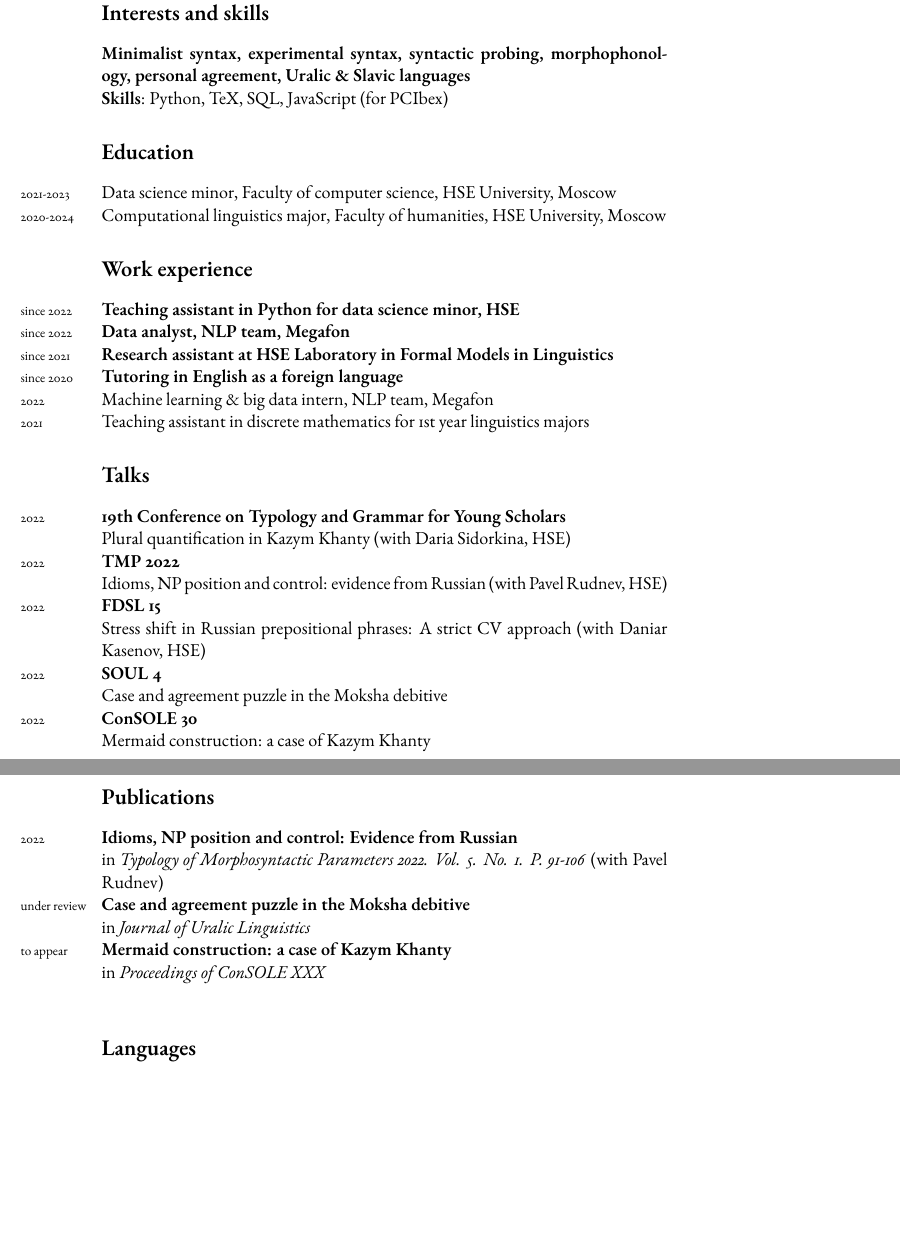
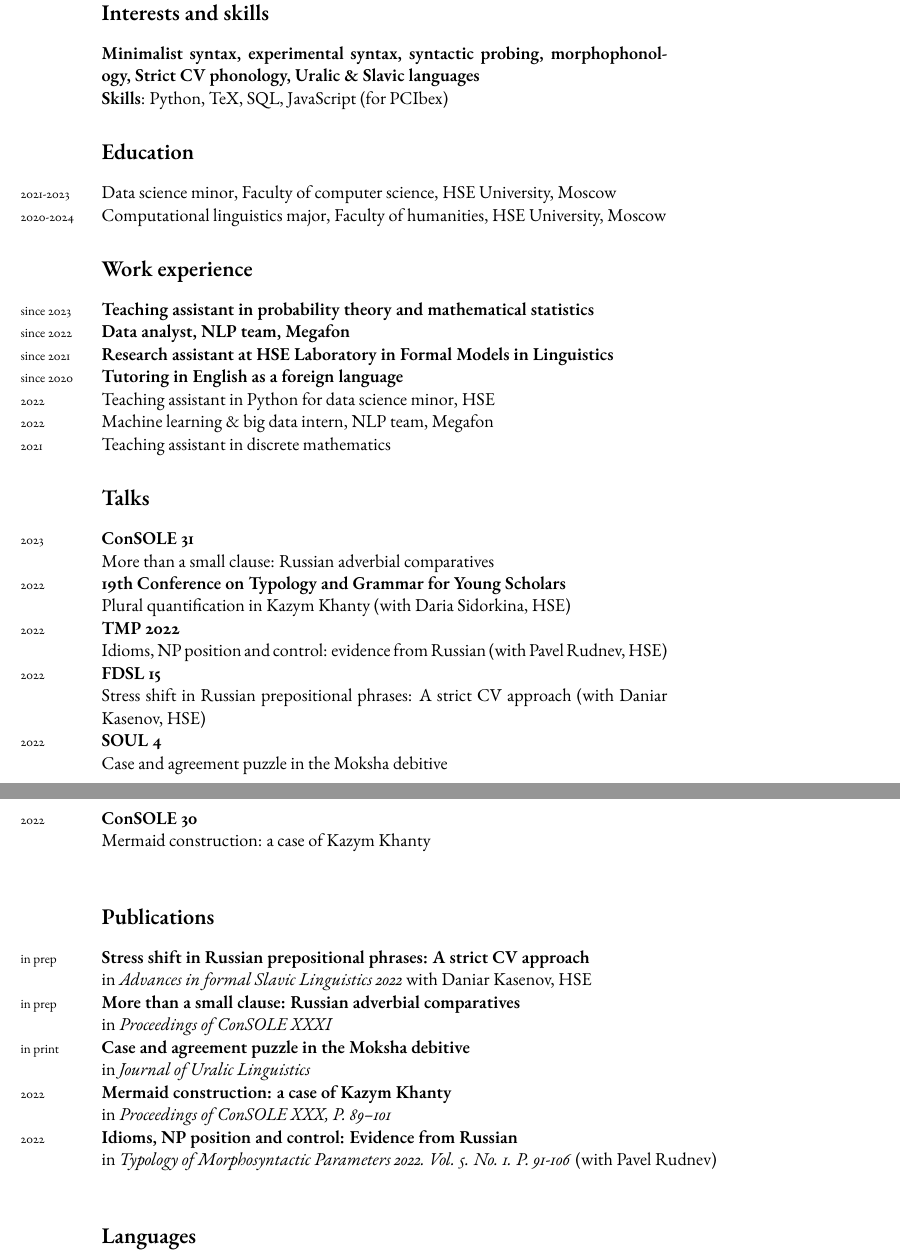
Before and after one commit to thddbptnsndshs/curriculae-vitae, a LaTeX document (ENG_academic.tex): two parts of pages 1 and 2 of 2, joined at a grey line, cut so that both start at the same text, the shorter picture padded with empty space. The pictures show the PDF file ENG_academic.pdf that the author committed with the source.

Commit message:
update academic CV

```diff
--- a/ENG_academic.tex
+++ b/ENG_academic.tex
@@ -61,7 +61,7 @@ Born in 2002\\
 
 \section*{Interests and skills}
 
-\textbf{Minimalist syntax, experimental syntax, syntactic probing, morphophonology, personal agreement, Uralic \& Slavic languages}\\
+\textbf{Minimalist syntax, experimental syntax, syntactic probing, morphophonology, Strict CV phonology, Uralic \& Slavic languages}\\
 \textbf{Skills}: Python, TeX, SQL, JavaScript (for PCIbex)
 
 %----------------------------------------------------------------------------------------
@@ -79,15 +79,17 @@ Born in 2002\\
 
 \section*{Work experience}
 
-\years{since 2022} \textbf{Teaching assistant in Python for data science minor, HSE}\\
+\years{since 2023} \textbf{Teaching assistant in probability theory and mathematical statistics}\\
 \years{since 2022} \textbf{Data analyst, NLP team, Megafon}\\
 \years{since 2021} \textbf{Research assistant at HSE Laboratory in Formal Models in Linguistics}\\
 \years{since 2020} \textbf{Tutoring in English as a foreign language}\\
-\years{2022} {Machine learning \& big data intern, NLP team, Megafon}\\
-\years{2021}Teaching assistant in discrete mathematics for 1st year linguistics majors
+\years{2022} Teaching assistant in Python for data science minor, HSE\\
+\years{2022} Machine learning \& big data intern, NLP team, Megafon\\
+\years{2021}Teaching assistant in discrete mathematics
 
 \section*{Talks}
 
+\years{2023} \textbf{ConSOLE 31}\\ More than a small clause: Russian adverbial comparatives\\
 \years{2022} \textbf{19th Conference on Typology and Grammar for Young Scholars}\\ Plural quantification in Kazym Khanty (with Daria Sidorkina, HSE)\\
 \years{2022} \textbf{TMP 2022} \\Idioms, NP position and control: evidence from Russian (with Pavel Rudnev, HSE)\\
 \years{2022} \textbf{FDSL 15} \\Stress shift in Russian prepositional phrases: A strict CV approach (with Daniar Kasenov, HSE)\\
@@ -95,10 +97,11 @@ Born in 2002\\
 \years{2022} \textbf{ConSOLE 30}\\ Mermaid construction: a case of Kazym Khanty\\
 
 \section*{Publications}
-
+\years{in prep} \textbf{Stress shift in Russian prepositional phrases: A strict CV approach} \\ in \emph{Advances in formal Slavic Linguistics 2022} with Daniar Kasenov, HSE\\
+\years{in prep} \textbf{More than a small clause: Russian adverbial comparatives} \\ in \emph{Proceedings of ConSOLE XXXI}\\
+\years{in print} \textbf{Case and agreement puzzle in the Moksha debitive} \\ in \emph{Journal of Uralic Linguistics}\\
+\years{2022} \textbf{Mermaid construction: a case of Kazym Khanty}\\ in \emph{Proceedings of ConSOLE XXX, P. 89--101}\\
 \years{2022} \textbf{Idioms, NP position and control: Evidence from Russian}\\ in \emph{Typology of Morphosyntactic Parameters 2022. Vol. 5. No. 1. P. 91-106} (with Pavel Rudnev)\\
-\years{under review} \textbf{Case and agreement puzzle in the Moksha debitive} \\ in \emph{Journal of Uralic Linguistics}\\
-\years{to appear} \textbf{Mermaid construction: a case of Kazym Khanty}\\ in \emph{Proceedings of ConSOLE XXX}\\
 
 \section*{Languages}
 
```
Also changed, not shown: ENG_academic.pdf.
